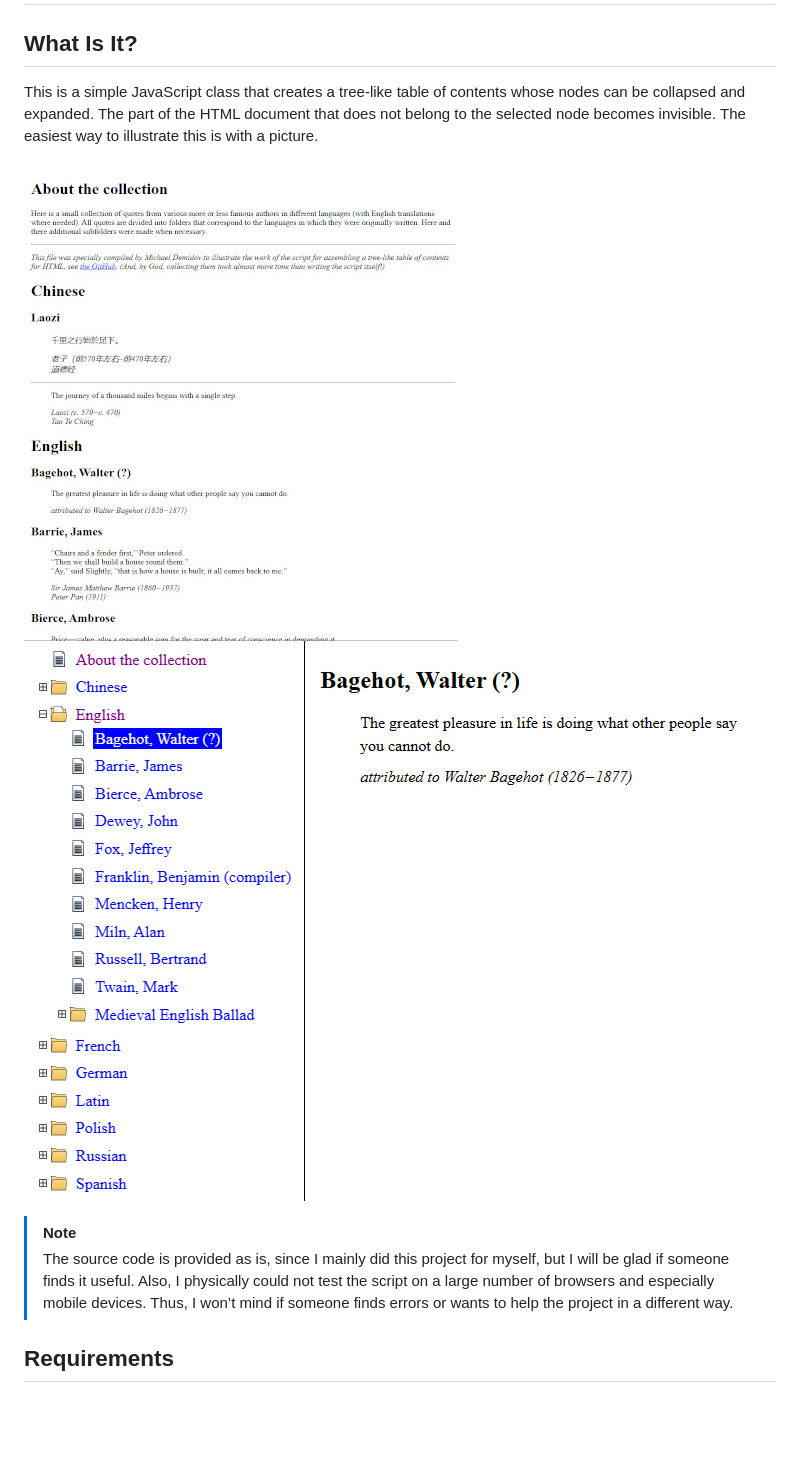
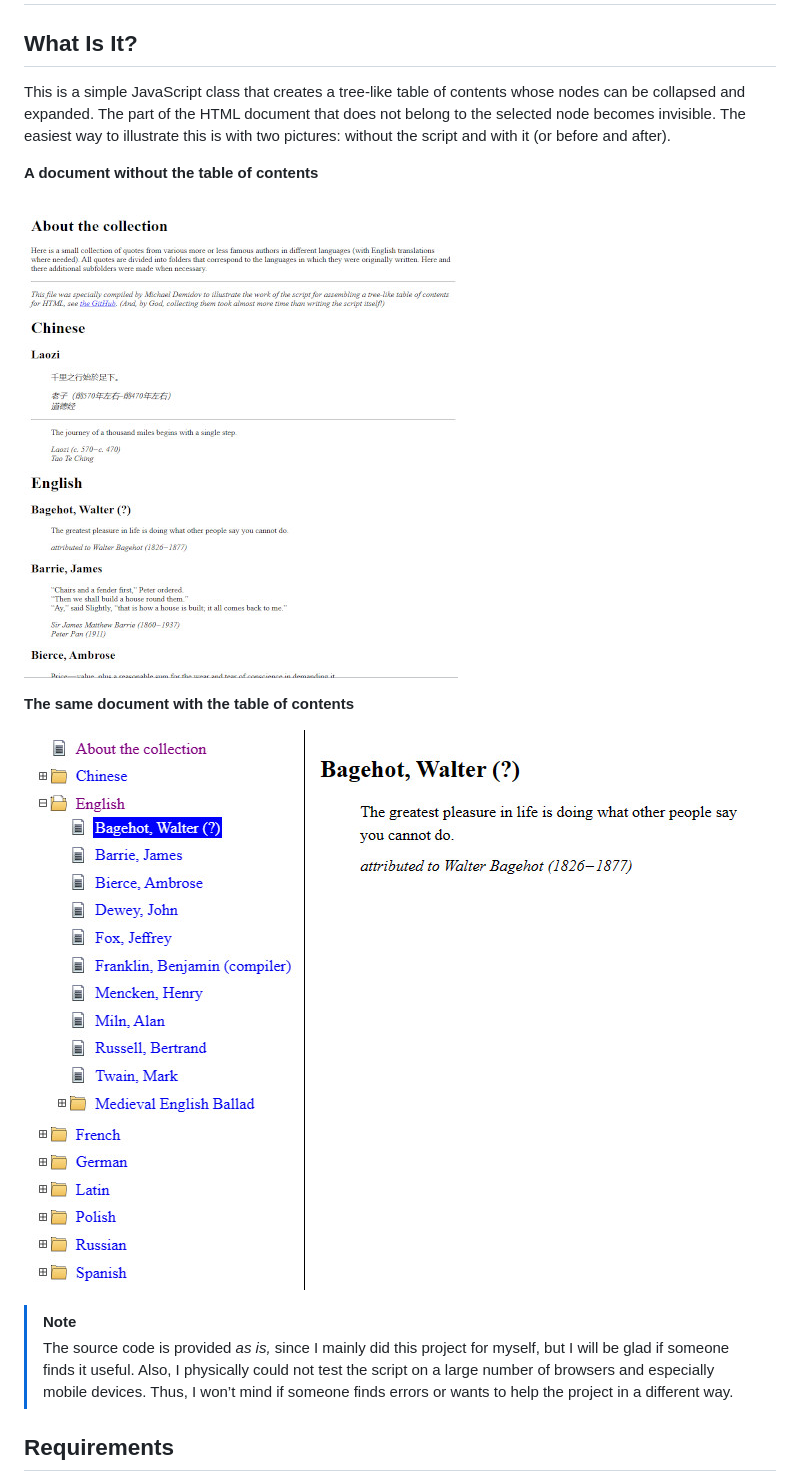
Before and after one commit to MichaelDemidov/JS-Tree-Of-Contents, a Markdown page: README.md, the part around the change. GitHub-like rendering; blank space fills up the shorter version.

```diff
--- a/README.md
+++ b/README.md
@@ -4,12 +4,18 @@ Tree of Contents (HTML + JavaScript + CSS)
 What Is It?
 -----------
 
-This is a simple JavaScript class that creates a tree-like table of contents whose nodes can be collapsed and expanded. The part of the HTML document that does not belong to the selected node becomes invisible. The easiest way to illustrate this is with a picture.
+This is a simple JavaScript class that creates a tree-like table of contents whose nodes can be collapsed and expanded. The part of the HTML document that does not belong to the selected node becomes invisible. The easiest way to illustrate this is with two pictures: without the script and with it (or before and after).
 
-![A document without the table of contents](images/no_toc.jpg) ![The same document with the table of contents](images/toc.jpg)
+**A document without the table of contents**
+
+![A document without the table of contents](images/no_toc.jpg)
+
+**The same document with the table of contents**
+
+![The same document with the table of contents](images/toc.jpg)
 
 > [!NOTE]
-> The source code is provided as is, since I mainly did this project for myself, but I will be glad if someone finds it useful. Also, I physically could not test the script on a large number of browsers and especially mobile devices. Thus, I won’t mind if someone finds errors or wants to help the project in a different way.
+> The source code is provided *as is,* since I mainly did this project for myself, but I will be glad if someone finds it useful. Also, I physically could not test the script on a large number of browsers and especially mobile devices. Thus, I won’t mind if someone finds errors or wants to help the project in a different way.
 
 Requirements
 ------------
```
